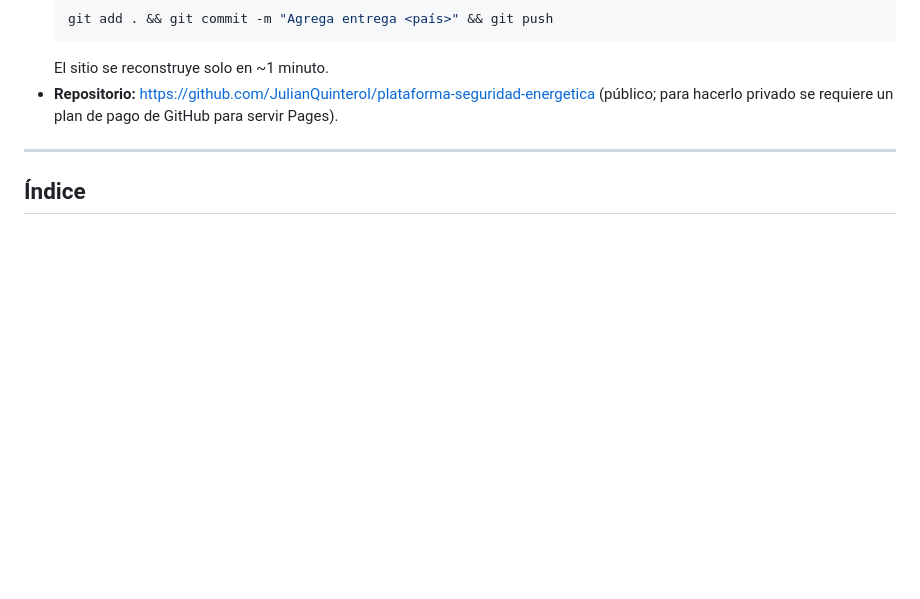
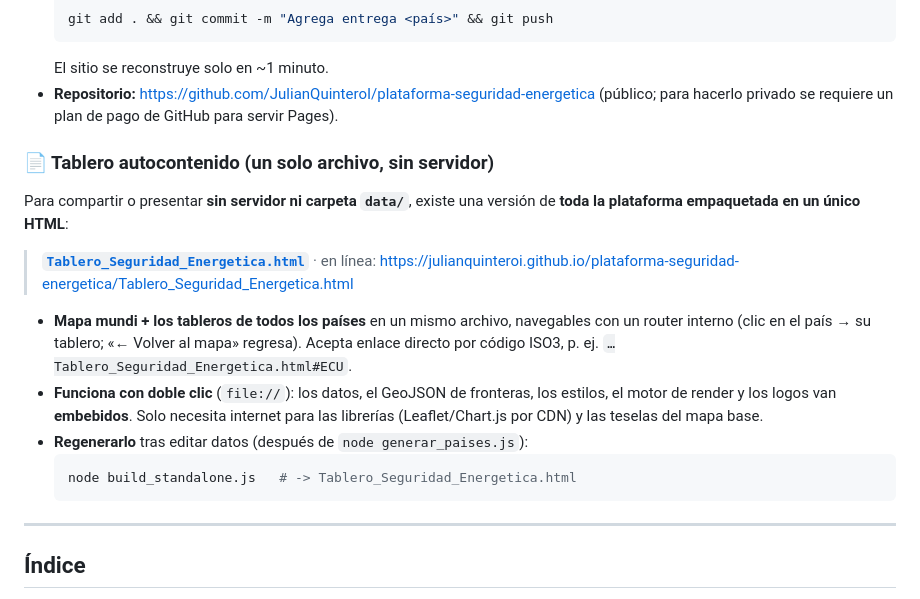
Before and after one commit to JulianQuinteroI/plataforma-seguridad-energetica, a Markdown page: README.md, the part around the change. GitHub-like rendering; blank space fills up the shorter version.

Commit message:
README: documenta el tablero autocontenido (un solo HTML) y build_standalone.js

````diff
--- a/README.md
+++ b/README.md
@@ -33,6 +33,25 @@ La plataforma está publicada en **GitHub Pages**:
   El sitio se reconstruye solo en ~1 minuto.
 - **Repositorio:** https://github.com/JulianQuinteroI/plataforma-seguridad-energetica
   (público; para hacerlo privado se requiere un plan de pago de GitHub para servir Pages).
+
+### 📄 Tablero autocontenido (un solo archivo, sin servidor)
+
+Para compartir o presentar **sin servidor ni carpeta `data/`**, existe una versión
+de **toda la plataforma empaquetada en un único HTML**:
+
+> **[`Tablero_Seguridad_Energetica.html`](Tablero_Seguridad_Energetica.html)**
+> · en línea: <https://julianquinteroi.github.io/plataforma-seguridad-energetica/Tablero_Seguridad_Energetica.html>
+
+- **Mapa mundi + los tableros de todos los países** en un mismo archivo, navegables
+  con un router interno (clic en el país → su tablero; «← Volver al mapa» regresa).
+  Acepta enlace directo por código ISO3, p. ej. `…Tablero_Seguridad_Energetica.html#ECU`.
+- **Funciona con doble clic** (`file://`): los datos, el GeoJSON de fronteras, los
+  estilos, el motor de render y los logos van **embebidos**. Solo necesita internet
+  para las librerías (Leaflet/Chart.js por CDN) y las teselas del mapa base.
+- **Regenerarlo** tras editar datos (después de `node generar_paises.js`):
+  ```bash
+  node build_standalone.js   # -> Tablero_Seguridad_Energetica.html
+  ```
 
 ---
 
````
